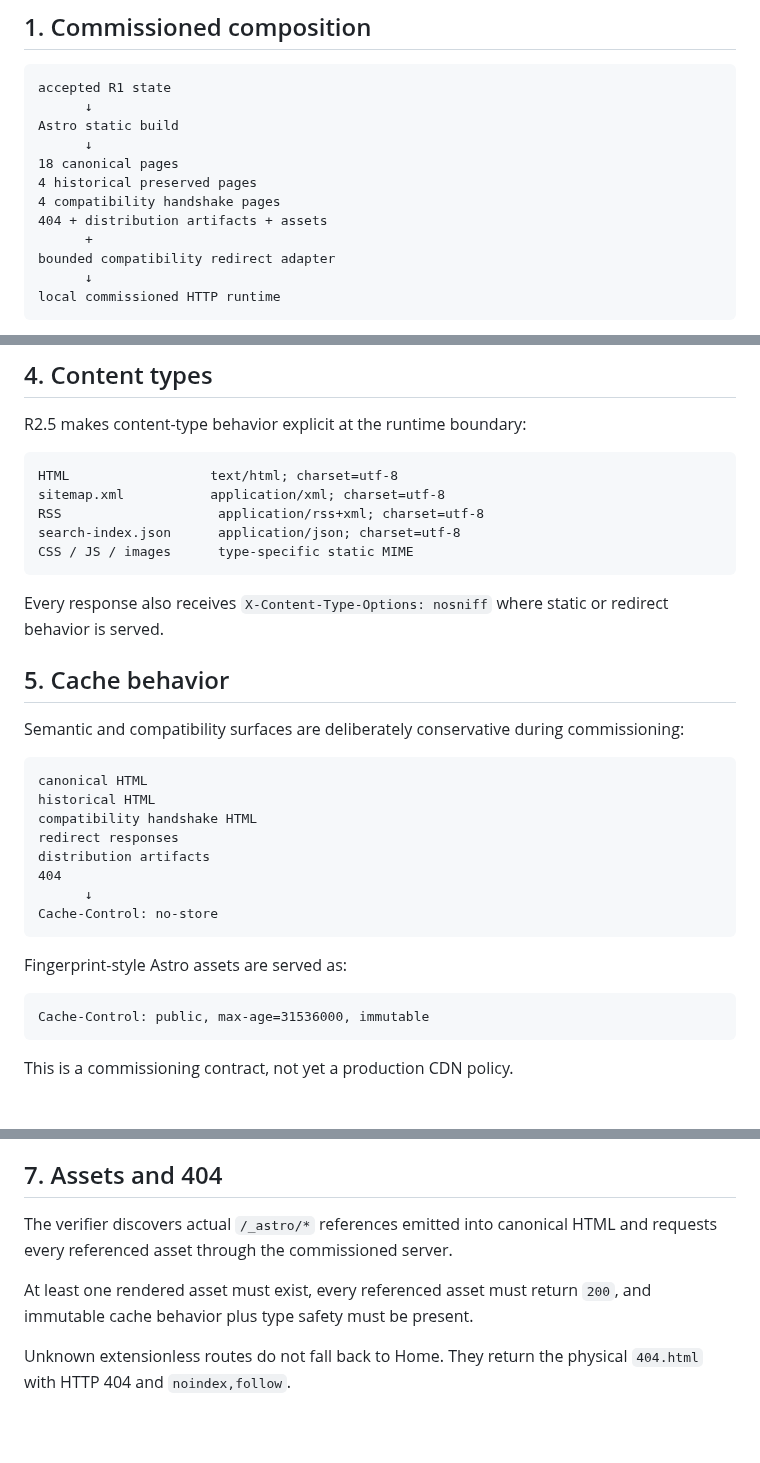
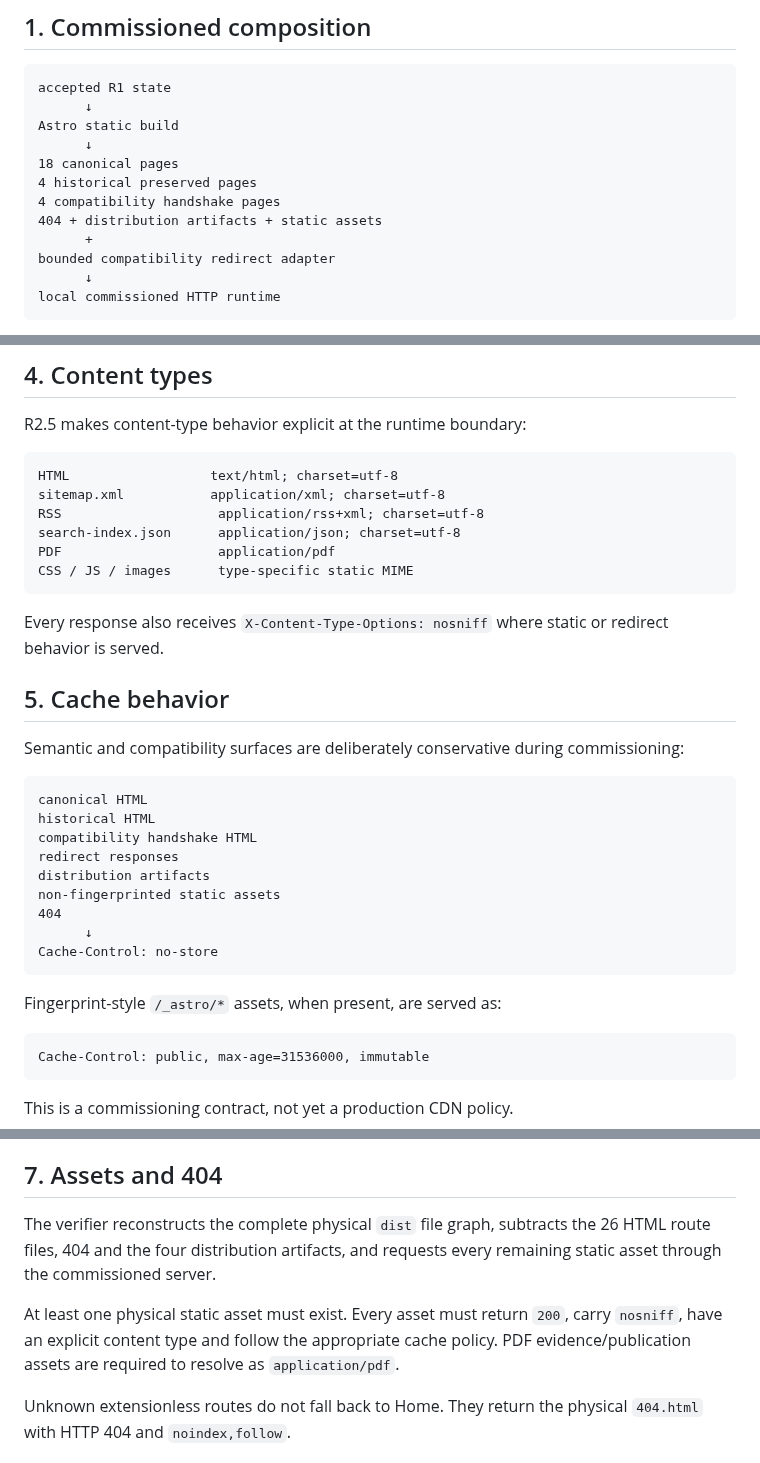
Before and after one commit to 4LFR3Dv1/Portfolio, a Markdown page: docs/editorial/R2.5-static-runtime-commissioning.md, 3 parts joined by grey strips. GitHub-like rendering; blank space fills up the shorter version.

Commit message:
Clarify R2.5 static asset commissioning

````diff
--- a/docs/editorial/R2.5-static-runtime-commissioning.md
+++ b/docs/editorial/R2.5-static-runtime-commissioning.md
@@ -18,7 +18,7 @@ Astro static build
 18 canonical pages
 4 historical preserved pages
 4 compatibility handshake pages
-404 + distribution artifacts + assets
+404 + distribution artifacts + static assets
       +
 bounded compatibility redirect adapter
       ↓
@@ -80,6 +80,7 @@ HTML                  text/html; charset=utf-8
 sitemap.xml           application/xml; charset=utf-8
 RSS                    application/rss+xml; charset=utf-8
 search-index.json      application/json; charset=utf-8
+PDF                    application/pdf
 CSS / JS / images      type-specific static MIME
 ```
 
@@ -95,12 +96,13 @@ historical HTML
 compatibility handshake HTML
 redirect responses
 distribution artifacts
+non-fingerprinted static assets
 404
       ↓
 Cache-Control: no-store
 ```
 
-Fingerprint-style Astro assets are served as:
+Fingerprint-style `/_astro/*` assets, when present, are served as:
 
 ```text
 Cache-Control: public, max-age=31536000, immutable
@@ -125,9 +127,9 @@ This demonstrates fail-closed behavior in the same integrated runtime that serve
 
 ## 7. Assets and 404
 
-The verifier discovers actual `/_astro/*` references emitted into canonical HTML and requests every referenced asset through the commissioned server.
+The verifier reconstructs the complete physical `dist` file graph, subtracts the 26 HTML route files, 404 and the four distribution artifacts, and requests every remaining static asset through the commissioned server.
 
-At least one rendered asset must exist, every referenced asset must return `200`, and immutable cache behavior plus type safety must be present.
+At least one physical static asset must exist. Every asset must return `200`, carry `nosniff`, have an explicit content type and follow the appropriate cache policy. PDF evidence/publication assets are required to resolve as `application/pdf`.
 
 Unknown extensionless routes do not fall back to Home. They return the physical `404.html` with HTTP 404 and `noindex,follow`.
 
````
Also changed, not shown: other parts of docs/editorial/R2.5-static-runtime-commissioning.md (+2 -2 lines).
